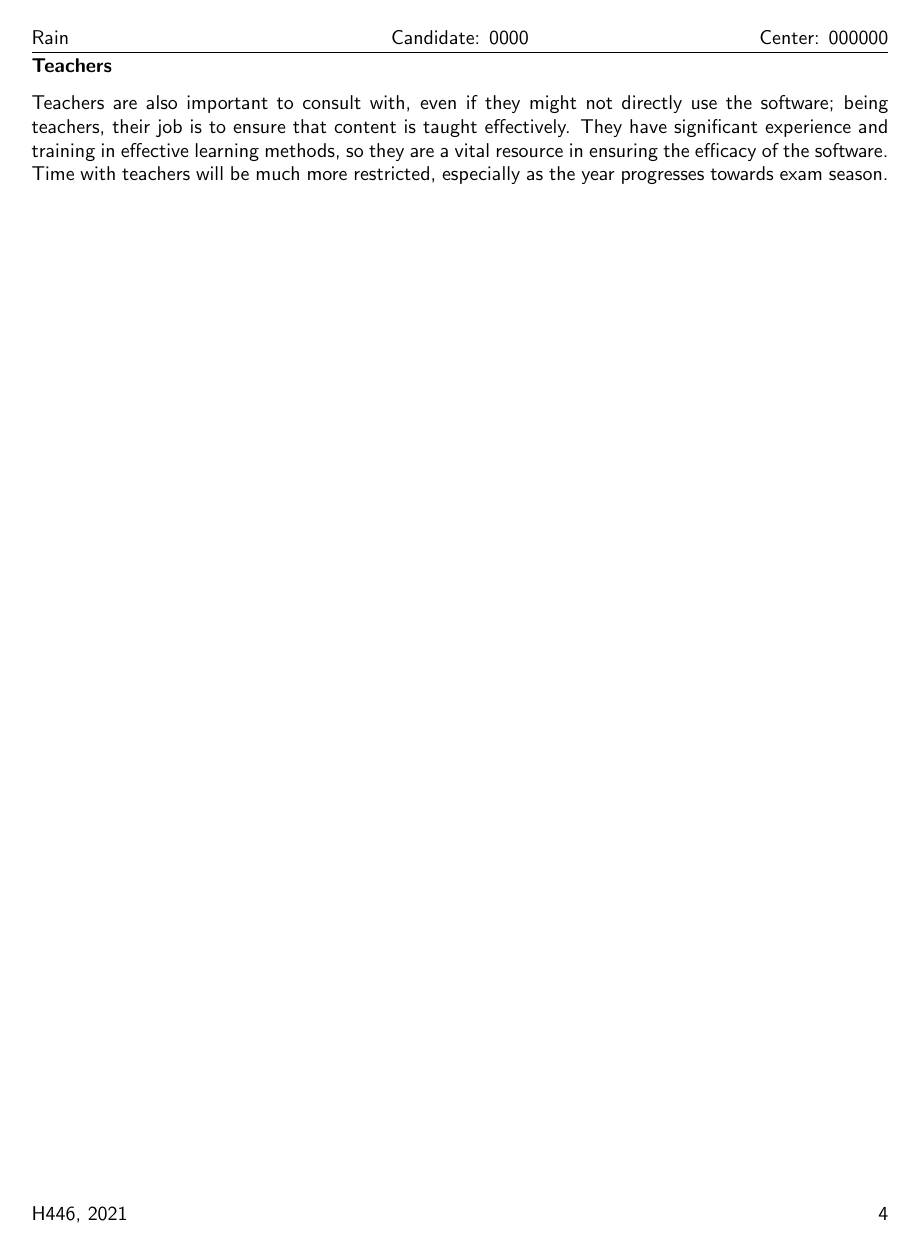
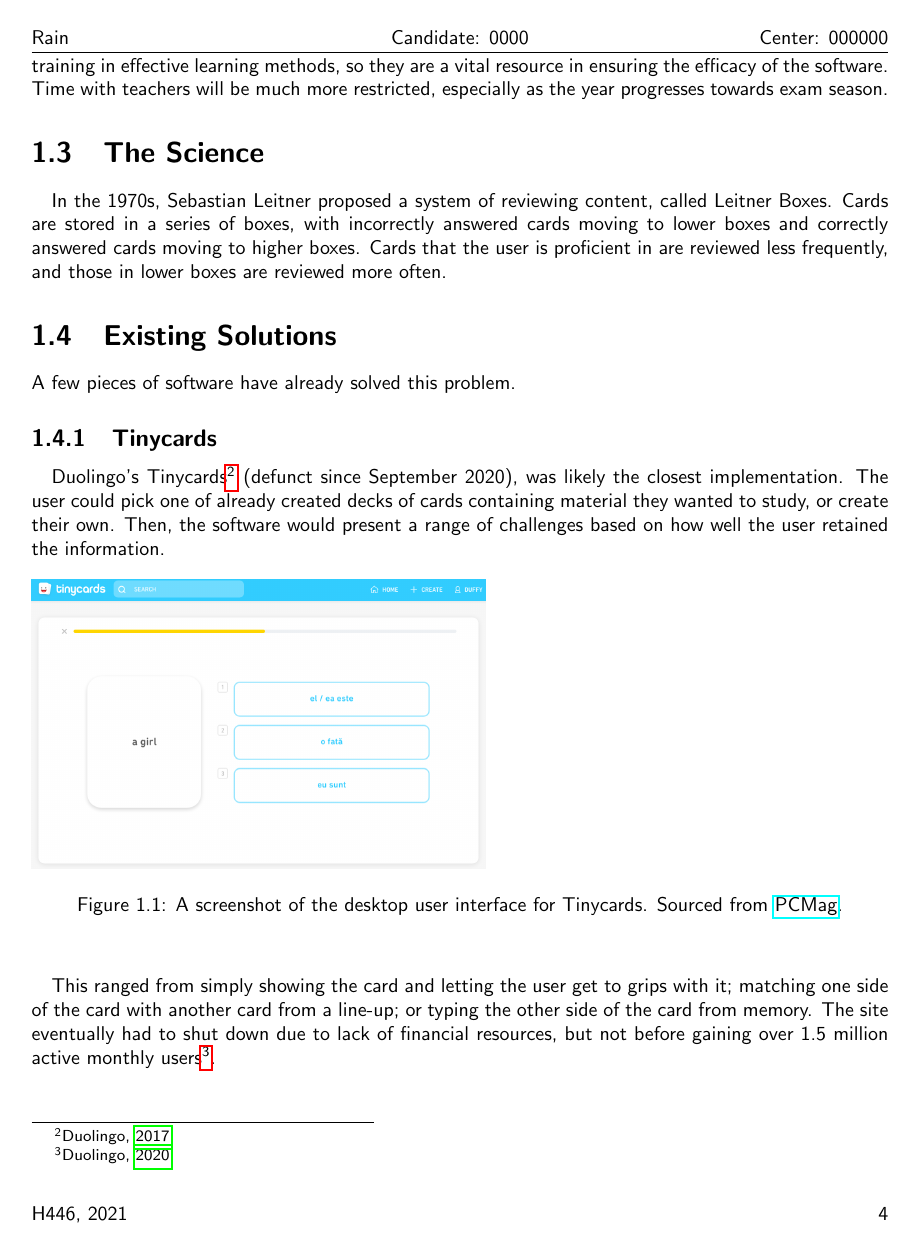
Before and after one commit to iroase-app/iroase, a LaTeX document (report/report.tex): page 4 of 5. Compiled offline with pdfLaTeX.

Commit message:
tinycards

```diff
--- a/report/report.tex
+++ b/report/report.tex
@@ -7,8 +7,12 @@
 \usepackage{fancyhdr}
 \usepackage{etoolbox}
 \usepackage{hyperref}
+\usepackage{graphicx}
+
 \usepackage[backend=biber,
 style=numeric,
+natbib=true,
+sorting=none,
 citestyle=authoryear]{biblatex}
 \addbibresource{references.bib}
 
@@ -64,7 +67,32 @@
 The main target of this software are students — particularly those at secondary and A-Level. They are the end users, and will make up most interactions. They will use the site to actually learn the content, so it should be intuitive and must meet their needs; the site must effectively help them what they need to learn. Students can be conversed with during or after school hours on most days of the week.
 
 \subsubsection{Teachers}
+\paragraph{}
 Teachers are also important to consult with, even if they might not directly use the software; being teachers, their job is to ensure that content is taught effectively. They have significant experience and training in effective learning methods, so they are a vital resource in ensuring the efficacy of the software. Time with teachers will be much more restricted, especially as the year progresses towards exam season.
+
+\section{The Science}
+\paragraph{}
+% citation required - so far just excerpt from wikipedia
+In the 1970s, Sebastian Leitner proposed a system of reviewing content, called Leitner Boxes. Cards are stored in a series of boxes, with incorrectly answered cards moving to lower boxes and correctly answered cards moving to higher boxes. Cards that the user is proficient in are reviewed less frequently, and those in lower boxes are reviewed more often.
+
+\section{Existing Solutions}
+A few pieces of software have already solved this problem.
+
+\subsection{Tinycards}
+\paragraph{}
+Duolingo's Tinycards \footcite{Tinycards} (defunct since September 2020), was likely the closest implementation. The user could pick one of already created decks of cards containing material they wanted to study, or create their own. Then, the software would present a range of challenges based on how well the user retained the information.
+
+\begin{figure}[h!]
+  \includegraphics[width=8cm]{media/tinycards.png}
+  \label{fig:tinycards1}
+  \caption{A screenshot of the desktop user interface for Tinycards. Sourced from \href{https://web.archive.org/web/20211005121604/https://www.pcmag.com/reviews/tinycards-by-duolingo}{PCMag}.}
+\end{figure}
+
+\paragraph{}
+This ranged from simply showing the card and letting the user get to grips with it; matching one side of the card with another card from a line-up; or typing the other side of the card from memory. The site eventually had to shut down due to lack of financial resources, but not before gaining over 1.5 million active monthly users\footcite{TinycardsShutdown}.
+
+
+
 
 \printbibliography
 \end{document}
```
Also changed, not shown: report/references.bib (+19 -5 lines), report/media/tinycards.png (added), report/report.tex (3 more changed lines).
